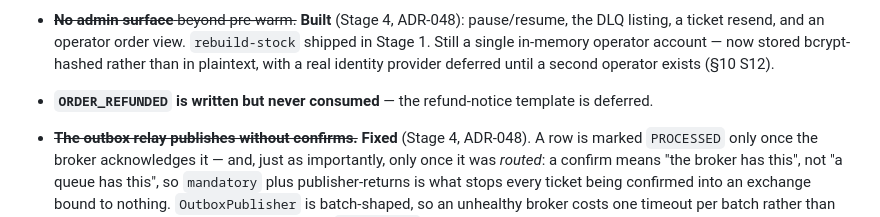
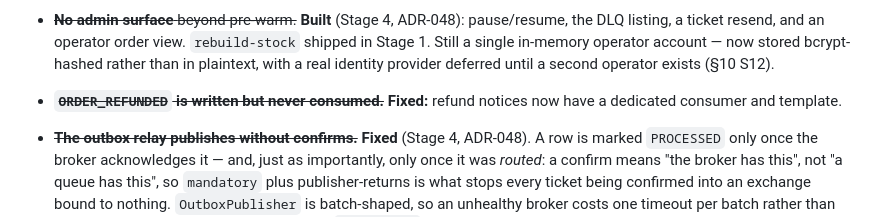
Before and after one commit to eshedhayoun/FlashSeats, a Markdown page: docs/06-mvp-overview.md, the part around one of its changes. Rendered like a GitHub page.

```diff
--- a/docs/06-mvp-overview.md
+++ b/docs/06-mvp-overview.md
@@ -264,7 +264,8 @@ Honest list. None of these is hidden behind a passing test.
   listing, a ticket resend, and an operator order view. `rebuild-stock` shipped in Stage 1. Still
   a single in-memory operator account — now stored bcrypt-hashed rather than in plaintext, with a
   real identity provider deferred until a second operator exists (§10 S12).
-- **`ORDER_REFUNDED` is written but never consumed** — the refund-notice template is deferred.
+- ~~**`ORDER_REFUNDED` is written but never consumed.**~~ **Fixed:** refund notices now have a
+  dedicated consumer and template.
 
 - ~~**The outbox relay publishes without confirms.**~~ **Fixed** (Stage 4, ADR-048). A row is marked
   `PROCESSED` only once the broker acknowledges it — and, just as importantly, only once it was
```
Also changed, not shown: other parts of docs/06-mvp-overview.md (+30 -30 lines), docs/01-system-architecture.md (+1 -1 lines).
